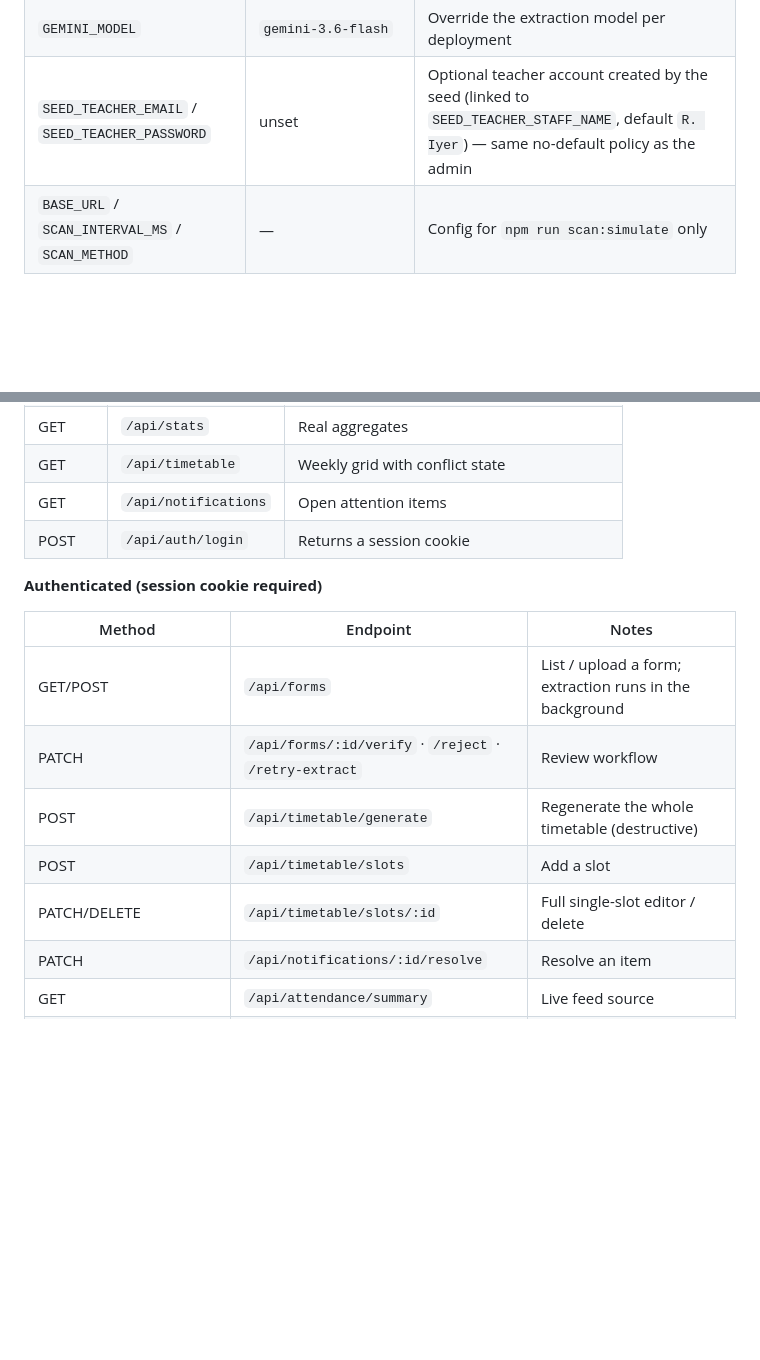
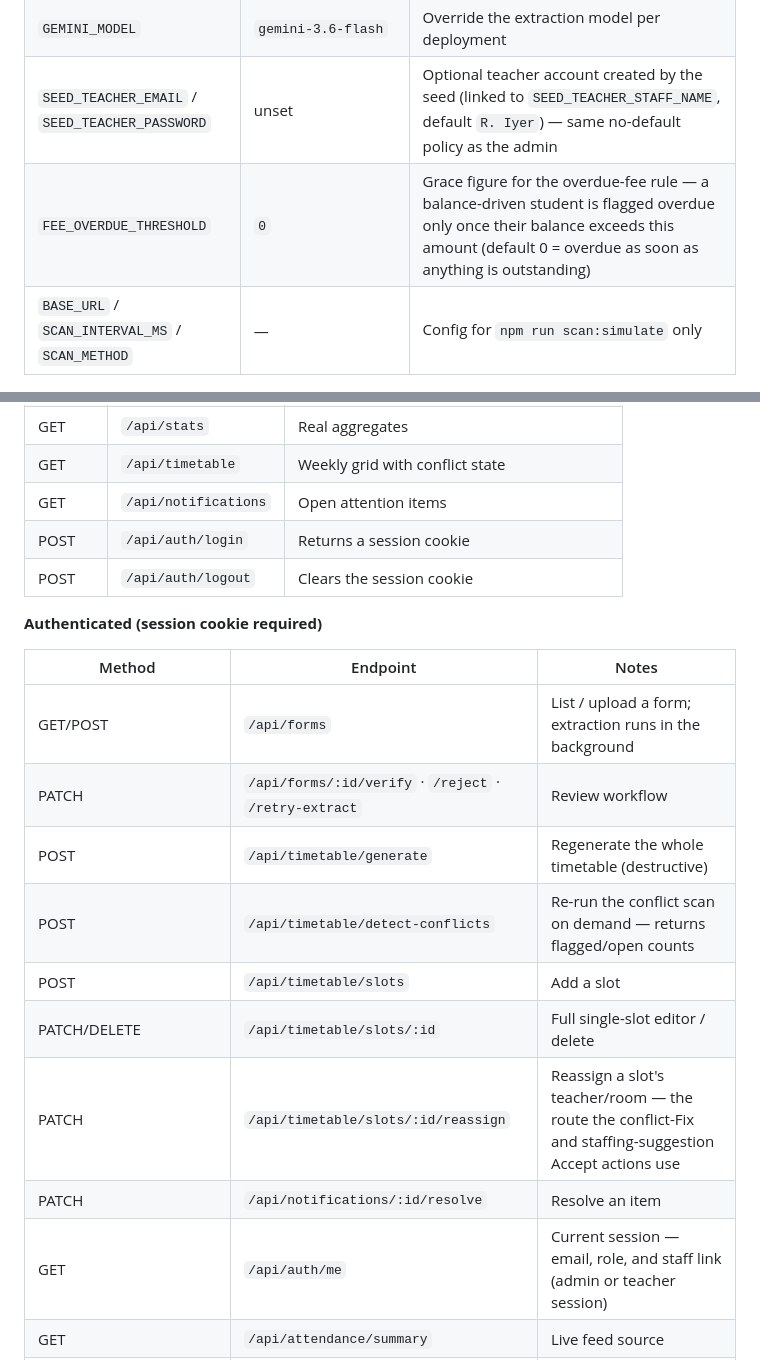
Before and after one commit to abhibms2005/SchoolVerse, a Markdown page: README.md, 2 parts joined by grey strips. Rendered like a GitHub page; blank space fills up the shorter version.

Commit message:
Document FEE_OVERDUE_THRESHOLD and the four undocumented API routes
Completes the API reference and env-var table: logout and /me (session
lifecycle), detect-conflicts and slots/:id/reassign (the two endpoints
the conflict-Fix and staffing-suggestion flows rely on), and the
overdue-fee grace threshold.

Generated with Codebuff 🤖
Co-Authored-By: Codebuff <noreply@codebuff.com>

```diff
--- a/README.md
+++ b/README.md
@@ -138,6 +138,7 @@ No default admin credentials are committed anywhere in this repo — the server
 | `GEMINI_API_KEY` | unset | Free key from aistudio.google.com/apikey for live document extraction |
 | `GEMINI_MODEL` | `gemini-3.6-flash` | Override the extraction model per deployment |
 | `SEED_TEACHER_EMAIL` / `SEED_TEACHER_PASSWORD` | unset | Optional teacher account created by the seed (linked to `SEED_TEACHER_STAFF_NAME`, default `R. Iyer`) — same no-default policy as the admin |
+| `FEE_OVERDUE_THRESHOLD` | `0` | Grace figure for the overdue-fee rule — a balance-driven student is flagged overdue only once their balance exceeds this amount (default 0 = overdue as soon as anything is outstanding) |
 | `BASE_URL` / `SCAN_INTERVAL_MS` / `SCAN_METHOD` | — | Config for `npm run scan:simulate` only |
 
 ## API reference
@@ -152,6 +153,7 @@ No default admin credentials are committed anywhere in this repo — the server
 | GET | `/api/timetable` | Weekly grid with conflict state |
 | GET | `/api/notifications` | Open attention items |
 | POST | `/api/auth/login` | Returns a session cookie |
+| POST | `/api/auth/logout` | Clears the session cookie |
 
 **Authenticated (session cookie required)**
 
@@ -160,9 +162,12 @@ No default admin credentials are committed anywhere in this repo — the server
 | GET/POST | `/api/forms` | List / upload a form; extraction runs in the background |
 | PATCH | `/api/forms/:id/verify` · `/reject` · `/retry-extract` | Review workflow |
 | POST | `/api/timetable/generate` | Regenerate the whole timetable (destructive) |
+| POST | `/api/timetable/detect-conflicts` | Re-run the conflict scan on demand — returns flagged/open counts |
 | POST | `/api/timetable/slots` | Add a slot |
 | PATCH/DELETE | `/api/timetable/slots/:id` | Full single-slot editor / delete |
+| PATCH | `/api/timetable/slots/:id/reassign` | Reassign a slot's teacher/room — the route the conflict-Fix and staffing-suggestion Accept actions use |
 | PATCH | `/api/notifications/:id/resolve` | Resolve an item |
+| GET | `/api/auth/me` | Current session — email, role, and staff link (admin or teacher session) |
 | GET | `/api/attendance/summary` | Live feed source |
 | POST | `/api/attendance/scan` | Real scan ingestion — idempotent per student per day |
 | GET/POST/PATCH/DELETE | `/api/roster/students` · `/staff` · `/rooms` | Full CRUD, soft-delete + restore |
```
